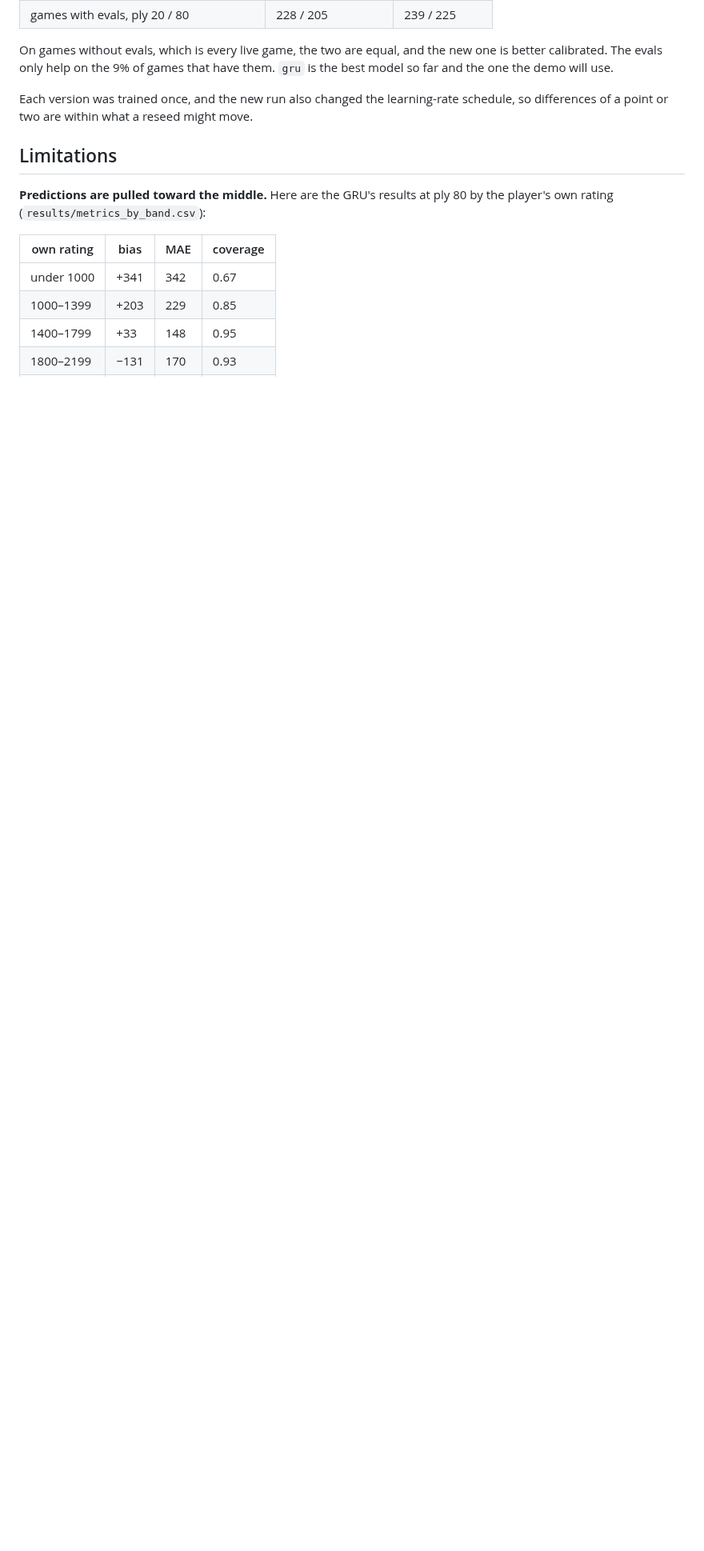
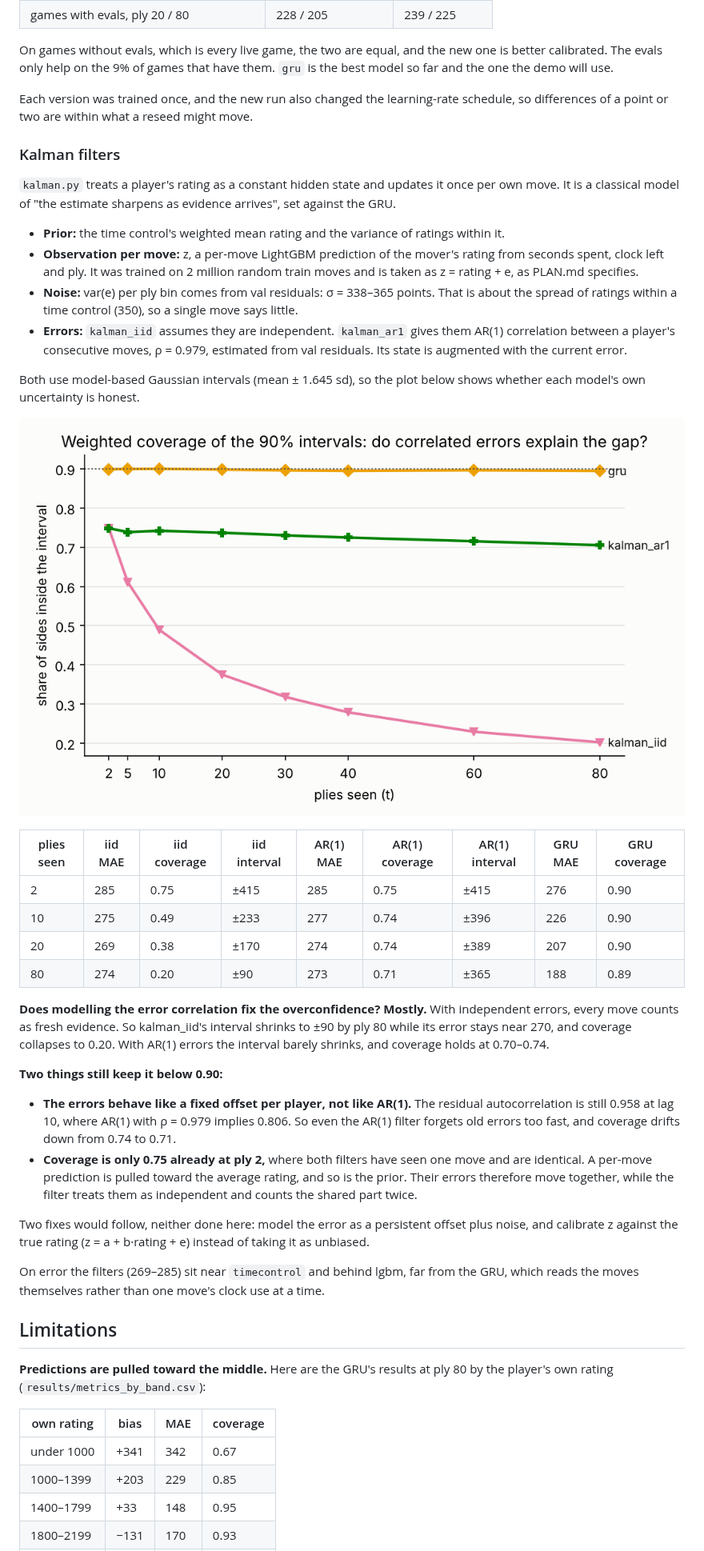
Before and after one commit to kutay-atak/chess-rating-prediction, a Markdown page: README.md, the part around one of its changes. Shown at 80% size. Drawn GitHub-style; pictures changed too: results/kalman_coverage.png (added); blank space fills up the shorter version.

```diff
--- a/README.md
+++ b/README.md
@@ -71,6 +71,35 @@ On games without evals, which is every live game, the two are equal, and the new
 
 Each version was trained once, and the new run also changed the learning-rate schedule, so differences of a point or two are within what a reseed might move.
 
+### Kalman filters
+
+`kalman.py` treats a player's rating as a constant hidden state and updates it once per own move. It is a classical model of "the estimate sharpens as evidence arrives", set against the GRU.
+- **Prior:** the time control's weighted mean rating and the variance of ratings within it.
+- **Observation per move:** z, a per-move LightGBM prediction of the mover's rating from seconds spent, clock left and ply. It was trained on 2 million random train moves and is taken as z = rating + e, as PLAN.md specifies.
+- **Noise:** var(e) per ply bin comes from val residuals: σ = 338–365 points. That is about the spread of ratings within a time control (350), so a single move says little.
+- **Errors:** `kalman_iid` assumes they are independent. `kalman_ar1` gives them AR(1) correlation between a player's consecutive moves, ρ = 0.979, estimated from val residuals. Its state is augmented with the current error.
+
+Both use model-based Gaussian intervals (mean ± 1.645 sd), so the plot below shows whether each model's own uncertainty is honest.
+
+![Coverage of the Kalman filters](results/kalman_coverage.png)
+
+| plies seen | iid MAE | iid coverage | iid interval | AR(1) MAE | AR(1) coverage | AR(1) interval | GRU MAE | GRU coverage |
+|---|---|---|---|---|---|---|---|---|
+| 2 | 285 | 0.75 | ±415 | 285 | 0.75 | ±415 | 276 | 0.90 |
+| 10 | 275 | 0.49 | ±233 | 277 | 0.74 | ±396 | 226 | 0.90 |
+| 20 | 269 | 0.38 | ±170 | 274 | 0.74 | ±389 | 207 | 0.90 |
+| 80 | 274 | 0.20 | ±90 | 273 | 0.71 | ±365 | 188 | 0.89 |
+
+**Does modelling the error correlation fix the overconfidence? Mostly.** With independent errors, every move counts as fresh evidence. So kalman_iid's interval shrinks to ±90 by ply 80 while its error stays near 270, and coverage collapses to 0.20. With AR(1) errors the interval barely shrinks, and coverage holds at 0.70–0.74.
+
+**Two things still keep it below 0.90:**
+- **The errors behave like a fixed offset per player, not like AR(1).** The residual autocorrelation is still 0.958 at lag 10, where AR(1) with ρ = 0.979 implies 0.806. So even the AR(1) filter forgets old errors too fast, and coverage drifts down from 0.74 to 0.71.
+- **Coverage is only 0.75 already at ply 2,** where both filters have seen one move and are identical. A per-move prediction is pulled toward the average rating, and so is the prior. Their errors therefore move together, while the filter treats them as independent and counts the shared part twice.
+
+Two fixes would follow, neither done here: model the error as a persistent offset plus noise, and calibrate z against the true rating (z = a + b·rating + e) instead of taking it as unbiased.
+
+On error the filters (269–285) sit near `timecontrol` and behind lgbm, far from the GRU, which reads the moves themselves rather than one move's clock use at a time.
+
 ## Limitations
 
 **Predictions are pulled toward the middle.** Here are the GRU's results at ply 80 by the player's own rating (`results/metrics_by_band.csv`):
```
Also changed, not shown: other parts of README.md (+2 -1 lines), results/mae.png, 4 other files.
